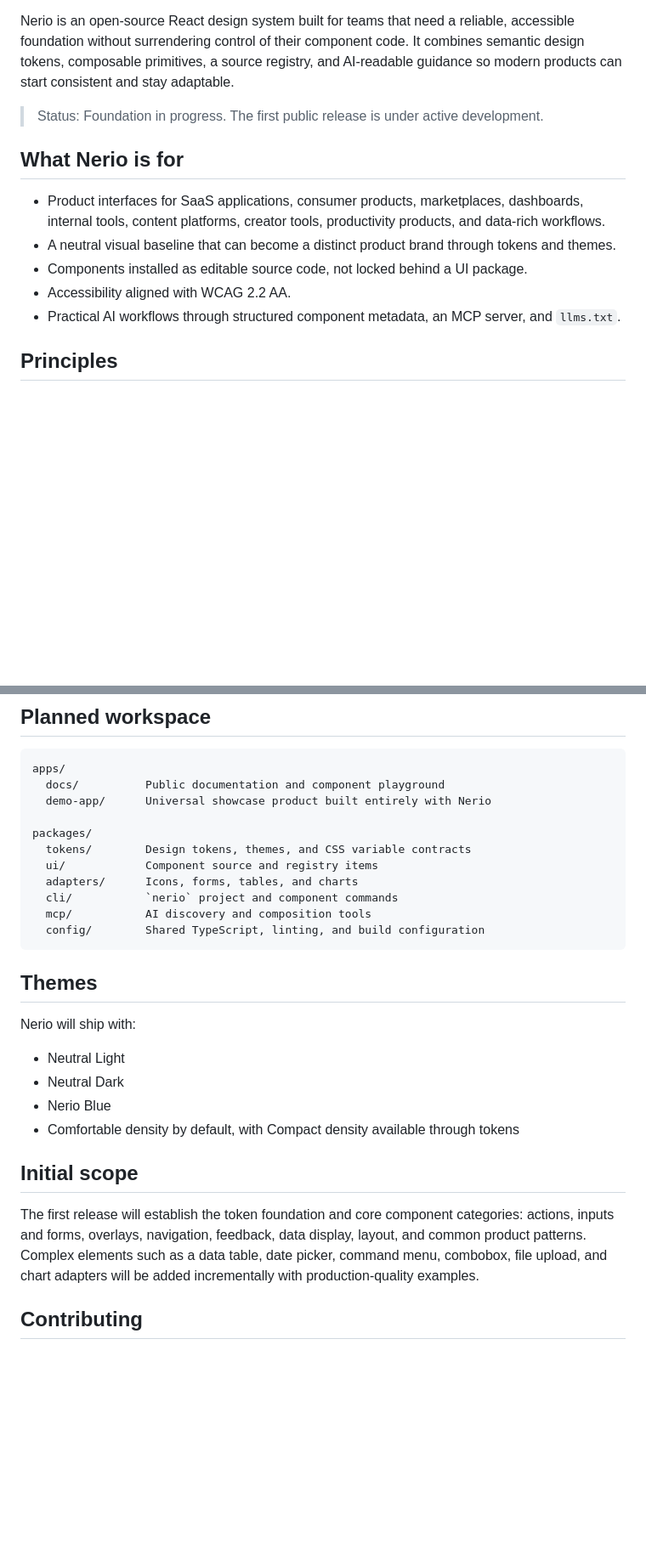
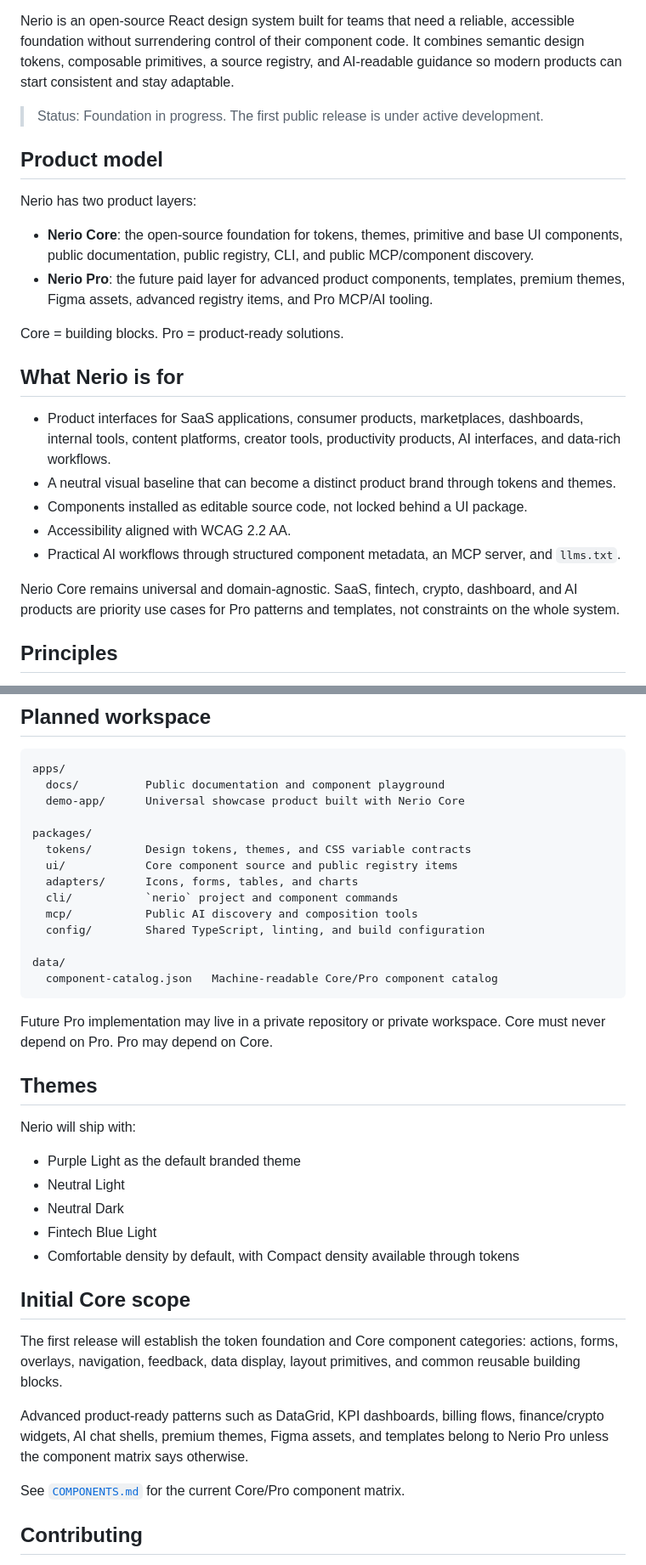
Before and after one commit to vpavlov-me/Nerio, a Markdown page: README.md, 2 parts joined by grey strips. Shown at 85% size. Rendered like a GitHub page; blank space fills up the shorter version.

Commit message:
Align README with Core and Pro direction

````diff
--- a/README.md
+++ b/README.md
@@ -6,13 +6,24 @@ Nerio is an open-source React design system built for teams that need a reliable
 
 > Status: Foundation in progress. The first public release is under active development.
 
+## Product model
+
+Nerio has two product layers:
+
+- **Nerio Core**: the open-source foundation for tokens, themes, primitive and base UI components, public documentation, public registry, CLI, and public MCP/component discovery.
+- **Nerio Pro**: the future paid layer for advanced product components, templates, premium themes, Figma assets, advanced registry items, and Pro MCP/AI tooling.
+
+Core = building blocks. Pro = product-ready solutions.
+
 ## What Nerio is for
 
-- Product interfaces for SaaS applications, consumer products, marketplaces, dashboards, internal tools, content platforms, creator tools, productivity products, and data-rich workflows.
+- Product interfaces for SaaS applications, consumer products, marketplaces, dashboards, internal tools, content platforms, creator tools, productivity products, AI interfaces, and data-rich workflows.
 - A neutral visual baseline that can become a distinct product brand through tokens and themes.
 - Components installed as editable source code, not locked behind a UI package.
 - Accessibility aligned with WCAG 2.2 AA.
 - Practical AI workflows through structured component metadata, an MCP server, and `llms.txt`.
+
+Nerio Core remains universal and domain-agnostic. SaaS, fintech, crypto, dashboard, and AI products are priority use cases for Pro patterns and templates, not constraints on the whole system.
 
 ## Principles
 
@@ -38,29 +49,39 @@ Nerio is an open-source React design system built for teams that need a reliable
 ```text
 apps/
   docs/          Public documentation and component playground
-  demo-app/      Universal showcase product built entirely with Nerio
+  demo-app/      Universal showcase product built with Nerio Core
 
 packages/
   tokens/        Design tokens, themes, and CSS variable contracts
-  ui/            Component source and registry items
+  ui/            Core component source and public registry items
   adapters/      Icons, forms, tables, and charts
   cli/           `nerio` project and component commands
-  mcp/           AI discovery and composition tools
+  mcp/           Public AI discovery and composition tools
   config/        Shared TypeScript, linting, and build configuration
+
+data/
+  component-catalog.json   Machine-readable Core/Pro component catalog
 ```
+
+Future Pro implementation may live in a private repository or private workspace. Core must never depend on Pro. Pro may depend on Core.
 
 ## Themes
 
 Nerio will ship with:
 
+- Purple Light as the default branded theme
 - Neutral Light
 - Neutral Dark
-- Nerio Blue
+- Fintech Blue Light
 - Comfortable density by default, with Compact density available through tokens
 
-## Initial scope
+## Initial Core scope
 
-The first release will establish the token foundation and core component categories: actions, inputs and forms, overlays, navigation, feedback, data display, layout, and common product patterns. Complex elements such as a data table, date picker, command menu, combobox, file upload, and chart adapters will be added incrementally with production-quality examples.
+The first release will establish the token foundation and Core component categories: actions, forms, overlays, navigation, feedback, data display, layout primitives, and common reusable building blocks.
+
+Advanced product-ready patterns such as DataGrid, KPI dashboards, billing flows, finance/crypto widgets, AI chat shells, premium themes, Figma assets, and templates belong to Nerio Pro unless the component matrix says otherwise.
+
+See [`COMPONENTS.md`](./COMPONENTS.md) for the current Core/Pro component matrix.
 
 ## Contributing
 
````
